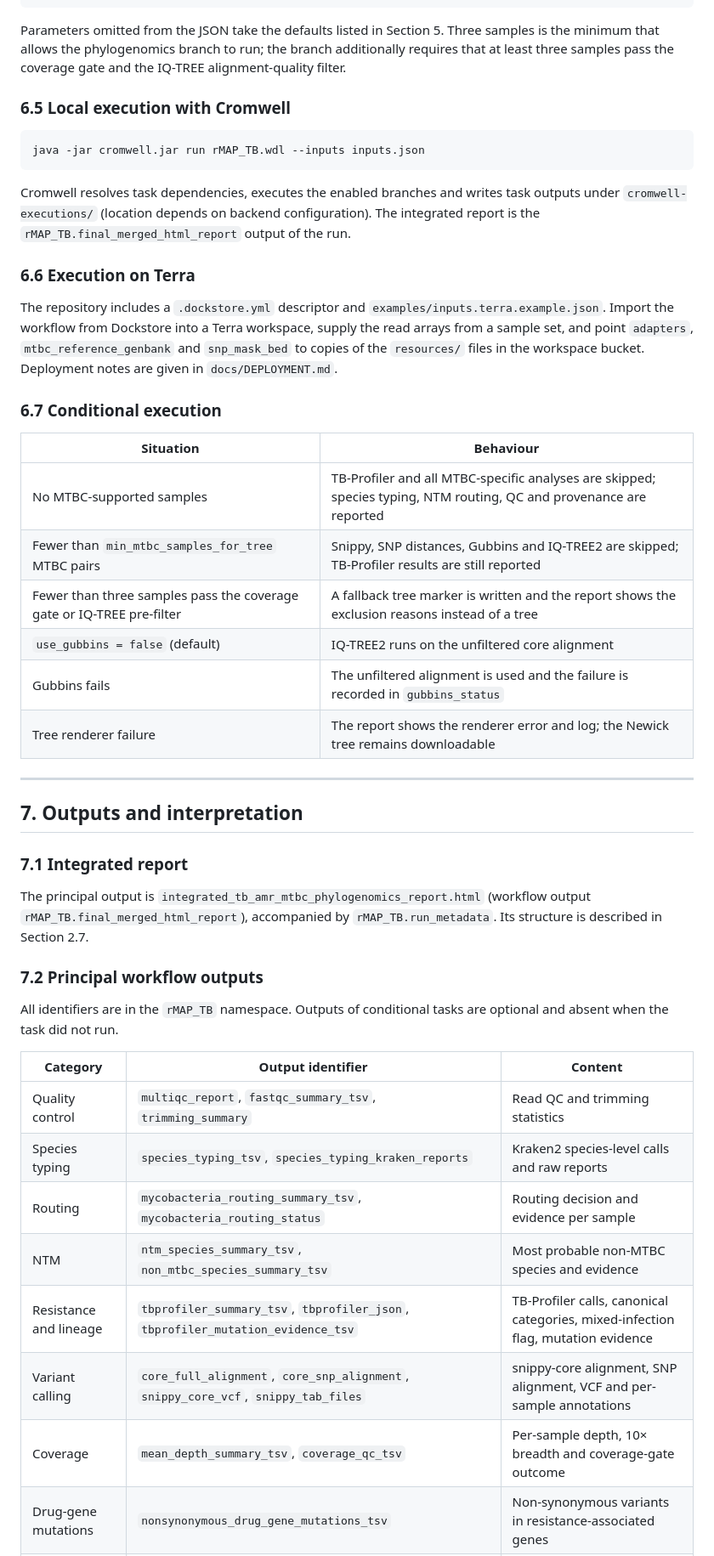
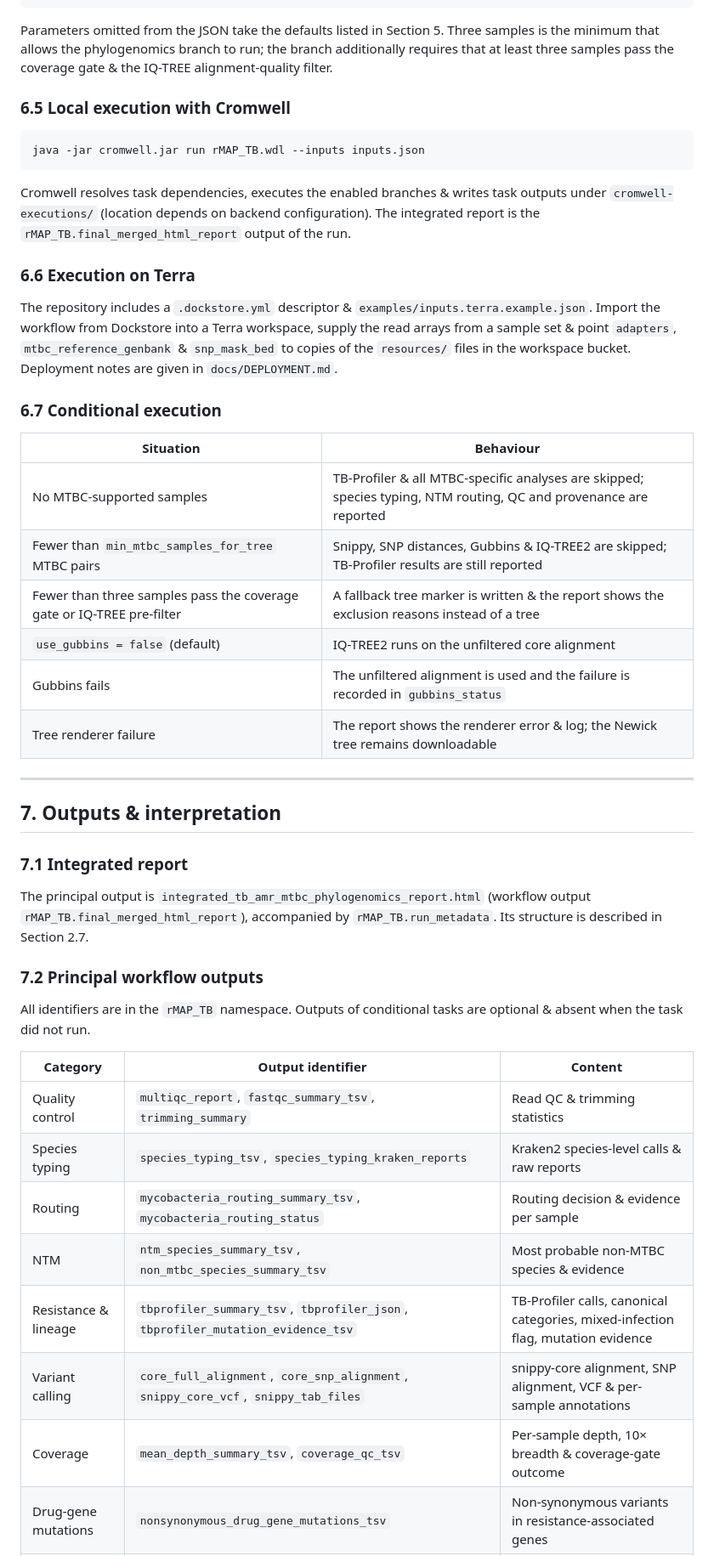
Before and after one commit to gmboowa/rMAP-TB, a Markdown page: README.md, the part around one of its changes. Shown at 85% size. Rendered like a GitHub page.

````diff
--- a/README.md
+++ b/README.md
@@ -428,7 +428,7 @@ Create `inputs.json` (a template is provided in `examples/inputs.example.json`):
 }
 ```
 
-Parameters omitted from the JSON take the defaults listed in Section 5. Three samples is the minimum that allows the phylogenomics branch to run; the branch additionally requires that at least three samples pass the coverage gate and the IQ-TREE alignment-quality filter.
+Parameters omitted from the JSON take the defaults listed in Section 5. Three samples is the minimum that allows the phylogenomics branch to run; the branch additionally requires that at least three samples pass the coverage gate & the IQ-TREE alignment-quality filter.
 
 ### 6.5 Local execution with Cromwell
 
@@ -436,26 +436,26 @@ Parameters omitted from the JSON take the defaults listed in Section 5. Three sa
 java -jar cromwell.jar run rMAP_TB.wdl --inputs inputs.json
 ```
 
-Cromwell resolves task dependencies, executes the enabled branches and writes task outputs under `cromwell-executions/` (location depends on backend configuration). The integrated report is the `rMAP_TB.final_merged_html_report` output of the run.
+Cromwell resolves task dependencies, executes the enabled branches & writes task outputs under `cromwell-executions/` (location depends on backend configuration). The integrated report is the `rMAP_TB.final_merged_html_report` output of the run.
 
 ### 6.6 Execution on Terra
 
-The repository includes a `.dockstore.yml` descriptor and `examples/inputs.terra.example.json`. Import the workflow from Dockstore into a Terra workspace, supply the read arrays from a sample set, and point `adapters`, `mtbc_reference_genbank` and `snp_mask_bed` to copies of the `resources/` files in the workspace bucket. Deployment notes are given in `docs/DEPLOYMENT.md`.
+The repository includes a `.dockstore.yml` descriptor & `examples/inputs.terra.example.json`. Import the workflow from Dockstore into a Terra workspace, supply the read arrays from a sample set & point `adapters`, `mtbc_reference_genbank` & `snp_mask_bed` to copies of the `resources/` files in the workspace bucket. Deployment notes are given in `docs/DEPLOYMENT.md`.
 
 ### 6.7 Conditional execution
 
 | Situation | Behaviour |
 |---|---|
-| No MTBC-supported samples | TB-Profiler and all MTBC-specific analyses are skipped; species typing, NTM routing, QC and provenance are reported |
-| Fewer than `min_mtbc_samples_for_tree` MTBC pairs | Snippy, SNP distances, Gubbins and IQ-TREE2 are skipped; TB-Profiler results are still reported |
-| Fewer than three samples pass the coverage gate or IQ-TREE pre-filter | A fallback tree marker is written and the report shows the exclusion reasons instead of a tree |
+| No MTBC-supported samples | TB-Profiler & all MTBC-specific analyses are skipped; species typing, NTM routing, QC and provenance are reported |
+| Fewer than `min_mtbc_samples_for_tree` MTBC pairs | Snippy, SNP distances, Gubbins & IQ-TREE2 are skipped; TB-Profiler results are still reported |
+| Fewer than three samples pass the coverage gate or IQ-TREE pre-filter | A fallback tree marker is written & the report shows the exclusion reasons instead of a tree |
 | `use_gubbins = false` (default) | IQ-TREE2 runs on the unfiltered core alignment |
 | Gubbins fails | The unfiltered alignment is used and the failure is recorded in `gubbins_status` |
-| Tree renderer failure | The report shows the renderer error and log; the Newick tree remains downloadable |
+| Tree renderer failure | The report shows the renderer error & log; the Newick tree remains downloadable |
 
 ---
 
-## 7. Outputs and interpretation
+## 7. Outputs & interpretation
 
 ### 7.1 Integrated report
 
@@ -463,16 +463,16 @@ The principal output is `integrated_tb_amr_mtbc_phylogenomics_report.html` (work
 
 ### 7.2 Principal workflow outputs
 
-All identifiers are in the `rMAP_TB` namespace. Outputs of conditional tasks are optional and absent when the task did not run.
+All identifiers are in the `rMAP_TB` namespace. Outputs of conditional tasks are optional & absent when the task did not run.
 
 | Category | Output identifier | Content |
 |---|---|---|
-| Quality control | `multiqc_report`, `fastqc_summary_tsv`, `trimming_summary` | Read QC and trimming statistics |
-| Species typing | `species_typing_tsv`, `species_typing_kraken_reports` | Kraken2 species-level calls and raw reports |
-| Routing | `mycobacteria_routing_summary_tsv`, `mycobacteria_routing_status` | Routing decision and evidence per sample |
-| NTM | `ntm_species_summary_tsv`, `non_mtbc_species_summary_tsv` | Most probable non-MTBC species and evidence |
-| Resistance and lineage | `tbprofiler_summary_tsv`, `tbprofiler_json`, `tbprofiler_mutation_evidence_tsv` | TB-Profiler calls, canonical categories, mixed-infection flag, mutation evidence |
-| Variant calling | `core_full_alignment`, `core_snp_alignment`, `snippy_core_vcf`, `snippy_tab_files` | snippy-core alignment, SNP alignment, VCF and per-sample annotations |
-| Coverage | `mean_depth_summary_tsv`, `coverage_qc_tsv` | Per-sample depth, 10× breadth and coverage-gate outcome |
+| Quality control | `multiqc_report`, `fastqc_summary_tsv`, `trimming_summary` | Read QC & trimming statistics |
+| Species typing | `species_typing_tsv`, `species_typing_kraken_reports` | Kraken2 species-level calls & raw reports |
+| Routing | `mycobacteria_routing_summary_tsv`, `mycobacteria_routing_status` | Routing decision & evidence per sample |
+| NTM | `ntm_species_summary_tsv`, `non_mtbc_species_summary_tsv` | Most probable non-MTBC species & evidence |
+| Resistance & lineage | `tbprofiler_summary_tsv`, `tbprofiler_json`, `tbprofiler_mutation_evidence_tsv` | TB-Profiler calls, canonical categories, mixed-infection flag, mutation evidence |
+| Variant calling | `core_full_alignment`, `core_snp_alignment`, `snippy_core_vcf`, `snippy_tab_files` | snippy-core alignment, SNP alignment, VCF & per-sample annotations |
+| Coverage | `mean_depth_summary_tsv`, `coverage_qc_tsv` | Per-sample depth, 10× breadth & coverage-gate outcome |
 | Drug-gene mutations | `nonsynonymous_drug_gene_mutations_tsv` | Non-synonymous variants in resistance-associated genes |
 | SNP distances | `pairwise_snp_distance_matrix`, `pairwise_snp_distance_pairs`, `snp_cluster_summary`, `clustering_eligibility`, `alignment_ambiguity` | Distances, pair interpretations, close pairs, eligibility decisions, per-sample ambiguous-site counts |
````
Also changed, not shown: other parts of README.md (+90 -90 lines).
